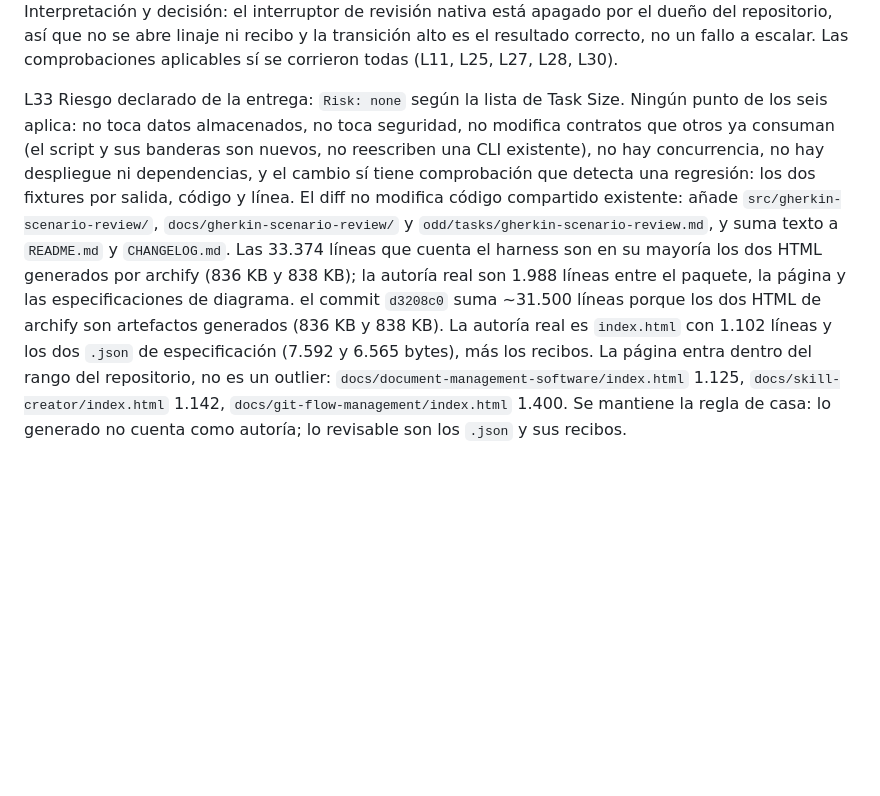
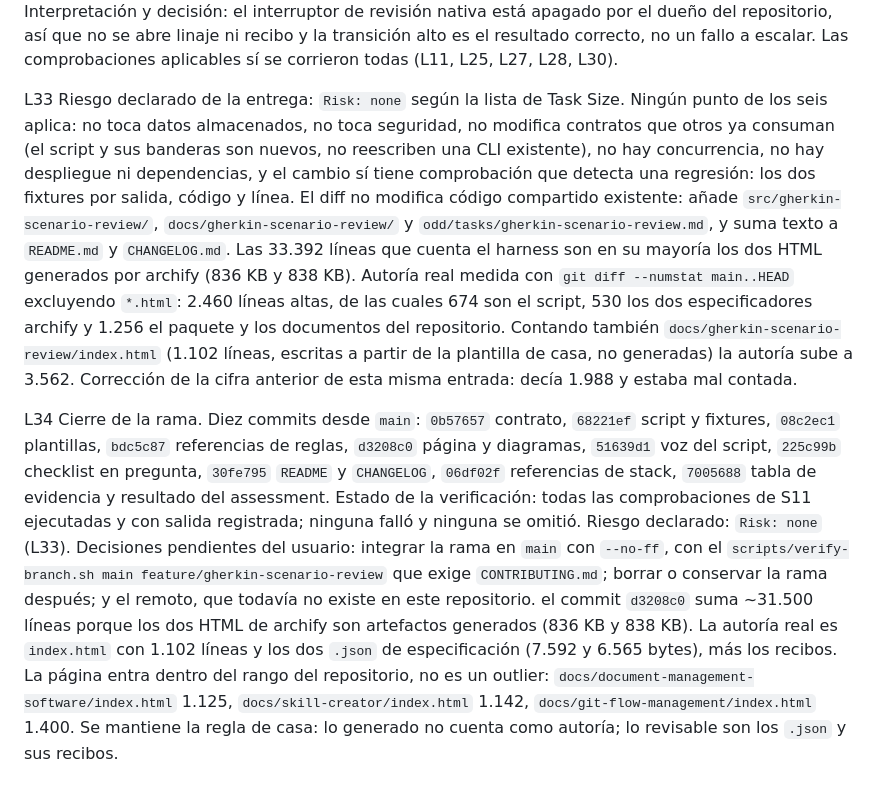
Before and after one commit to fred66sp/SKILLS-AGP, a Markdown page: odd/tasks/gherkin-scenario-review.md, the part around the change. GitHub-like rendering; blank space fills up the shorter version.

Commit message:
docs(gherkin-review): close the feature log with the final state

```diff
--- a/odd/tasks/gherkin-scenario-review.md
+++ b/odd/tasks/gherkin-scenario-review.md
@@ -134,4 +134,6 @@ L31 Commits de cierre: T4 con las seis referencias y el matiz del `SKILL.md`; `2
 
 L32 Assessment del rango y su continuación, en literal. `gentle_review assess {baseRef: main, committedOnly: true}` devolvió `risk: medium`, `nativeRisk: high`, `changedPaths: 26`, `changedLines: 33374`, motivo `process_boundary` con señal `shell_process` sobre `src/gherkin-scenario-review/scripts/check-feature.py` (el script es código ejecutable nuevo), `reviewDue: true` por `high_risk`, `writerProfile: large` desde la evidencia de ejecución y `plan: {writerSelfVerification: true, structuralReadbackOnly: false, independentVerifier: false}` con la razón «receipt-driven development is off and no Task Size high-risk item was escalated». Ejecutada la transición indicada (`gentle-ai review status --contract=gentle-ai.review-integration/v2 --next-transition=true --base-ref=main --committed-only=true`), la continuación nativa sale `exit=0` con `applicability: unrelated`, `action: start`, `candidates: []` y `next_transition: {kind: stop, reason_code: rdd_disabled}`, con el pronóstico terminal en el paso 1 por «rdd disabled». Interpretación y decisión: el interruptor de revisión nativa está apagado por el dueño del repositorio, así que no se abre linaje ni recibo y la transición alto es el resultado correcto, no un fallo a escalar. Las comprobaciones aplicables sí se corrieron todas (L11, L25, L27, L28, L30).
 
-L33 Riesgo declarado de la entrega: `Risk: none` según la lista de Task Size. Ningún punto de los seis aplica: no toca datos almacenados, no toca seguridad, no modifica contratos que otros ya consuman (el script y sus banderas son nuevos, no reescriben una CLI existente), no hay concurrencia, no hay despliegue ni dependencias, y el cambio sí tiene comprobación que detecta una regresión: los dos fixtures por salida, código y línea. El diff no modifica código compartido existente: añade `src/gherkin-scenario-review/`, `docs/gherkin-scenario-review/` y `odd/tasks/gherkin-scenario-review.md`, y suma texto a `README.md` y `CHANGELOG.md`. Las 33.374 líneas que cuenta el harness son en su mayoría los dos HTML generados por archify (836 KB y 838 KB); la autoría real son 1.988 líneas entre el paquete, la página y las especificaciones de diagrama. el commit `d3208c0` suma ~31.500 líneas porque los dos HTML de archify son artefactos generados (836 KB y 838 KB). La autoría real es `index.html` con 1.102 líneas y los dos `.json` de especificación (7.592 y 6.565 bytes), más los recibos. La página entra dentro del rango del repositorio, no es un outlier: `docs/document-management-software/index.html` 1.125, `docs/skill-creator/index.html` 1.142, `docs/git-flow-management/index.html` 1.400. Se mantiene la regla de casa: lo generado no cuenta como autoría; lo revisable son los `.json` y sus recibos.
+L33 Riesgo declarado de la entrega: `Risk: none` según la lista de Task Size. Ningún punto de los seis aplica: no toca datos almacenados, no toca seguridad, no modifica contratos que otros ya consuman (el script y sus banderas son nuevos, no reescriben una CLI existente), no hay concurrencia, no hay despliegue ni dependencias, y el cambio sí tiene comprobación que detecta una regresión: los dos fixtures por salida, código y línea. El diff no modifica código compartido existente: añade `src/gherkin-scenario-review/`, `docs/gherkin-scenario-review/` y `odd/tasks/gherkin-scenario-review.md`, y suma texto a `README.md` y `CHANGELOG.md`. Las 33.392 líneas que cuenta el harness son en su mayoría los dos HTML generados por archify (836 KB y 838 KB). Autoría real medida con `git diff --numstat main..HEAD` excluyendo `*.html`: 2.460 líneas altas, de las cuales 674 son el script, 530 los dos especificadores archify y 1.256 el paquete y los documentos del repositorio. Contando también `docs/gherkin-scenario-review/index.html` (1.102 líneas, escritas a partir de la plantilla de casa, no generadas) la autoría sube a 3.562. Corrección de la cifra anterior de esta misma entrada: decía 1.988 y estaba mal contada.
+
+L34 Cierre de la rama. Diez commits desde `main`: `0b57657` contrato, `68221ef` script y fixtures, `08c2ec1` plantillas, `bdc5c87` referencias de reglas, `d3208c0` página y diagramas, `51639d1` voz del script, `225c99b` checklist en pregunta, `30fe795` `README` y `CHANGELOG`, `06df02f` referencias de stack, `7005688` tabla de evidencia y resultado del assessment. Estado de la verificación: todas las comprobaciones de S11 ejecutadas y con salida registrada; ninguna falló y ninguna se omitió. Riesgo declarado: `Risk: none` (L33). Decisiones pendientes del usuario: integrar la rama en `main` con `--no-ff`, con el `scripts/verify-branch.sh main feature/gherkin-scenario-review` que exige `CONTRIBUTING.md`; borrar o conservar la rama después; y el remoto, que todavía no existe en este repositorio. el commit `d3208c0` suma ~31.500 líneas porque los dos HTML de archify son artefactos generados (836 KB y 838 KB). La autoría real es `index.html` con 1.102 líneas y los dos `.json` de especificación (7.592 y 6.565 bytes), más los recibos. La página entra dentro del rango del repositorio, no es un outlier: `docs/document-management-software/index.html` 1.125, `docs/skill-creator/index.html` 1.142, `docs/git-flow-management/index.html` 1.400. Se mantiene la regla de casa: lo generado no cuenta como autoría; lo revisable son los `.json` y sus recibos.
```
